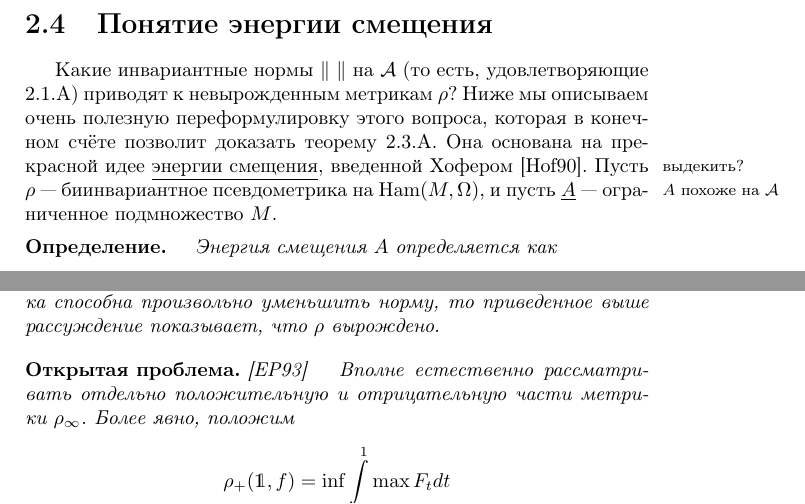
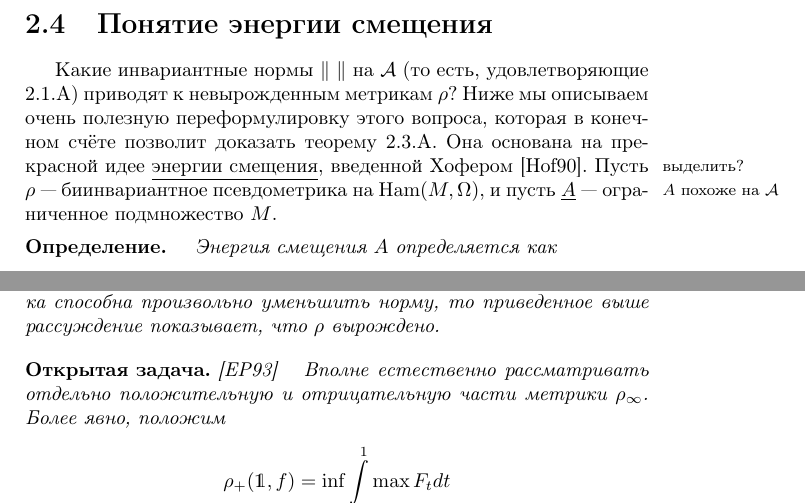
Before and after one commit to anton-petrunin/sympl, a LaTeX book (polterovich.tex, which reads introgeom.tex): two parts of pages 25 and 28 of 32, joined at a grey line, cut so that both start at the same text. Compiled offline with pdfLaTeX.

Commit message:
задача

```diff
--- a/introgeom.tex
+++ b/introgeom.tex
@@ -131,7 +131,7 @@ H \in \A,\  \psi \in \Ham (M, \Omega).
 
 Какие инвариантные нормы $\|\ \|$ на $\A$ (то есть, удовлетворяющие \ref{2.1.A}) приводят к невырожденным метрикам $\rho$?
 Ниже мы описываем очень полезную переформулировку этого вопроса, которая в конечном счёте позволит доказать теорему \ref{2.3.A}.
-Она основана на прекрасной идее \?{энергии смещения}{выдекить?}, введенной Хофером \cite{H1}.
+Она основана на прекрасной идее \?{энергии смещения}{выделить?}, введенной Хофером \cite{H1}.
 Пусть $\rho$ --- биинвариантное псевдометрика на $\Ham (M, \Omega)$, и пусть \?{$A$}{$A$ похоже на $\A$} --- ограниченное подмножество $M$.
 
 \begin{thm*}{Определение}
@@ -278,7 +278,7 @@ H \in \A,\  \psi \in \Ham (M, \Omega).
 Если срезка способна произвольно уменьшить норму, то приведенное выше рассуждение показывает, что $\rho$ вырождено.
 \end{thm*}
 
-\begin{thm*}[\cite{EP}]{Открытая проблема}
+\begin{thm*}[\cite{EP}]{Открытая задача}
 Вполне естественно рассматривать отдельно положительную и отрицательную части метрики~$\rho_\infty$.
 Более явно, положим
 \[\rho_+ (\1, f) = \inf\int_0^1 \max F_t dt\]
```
